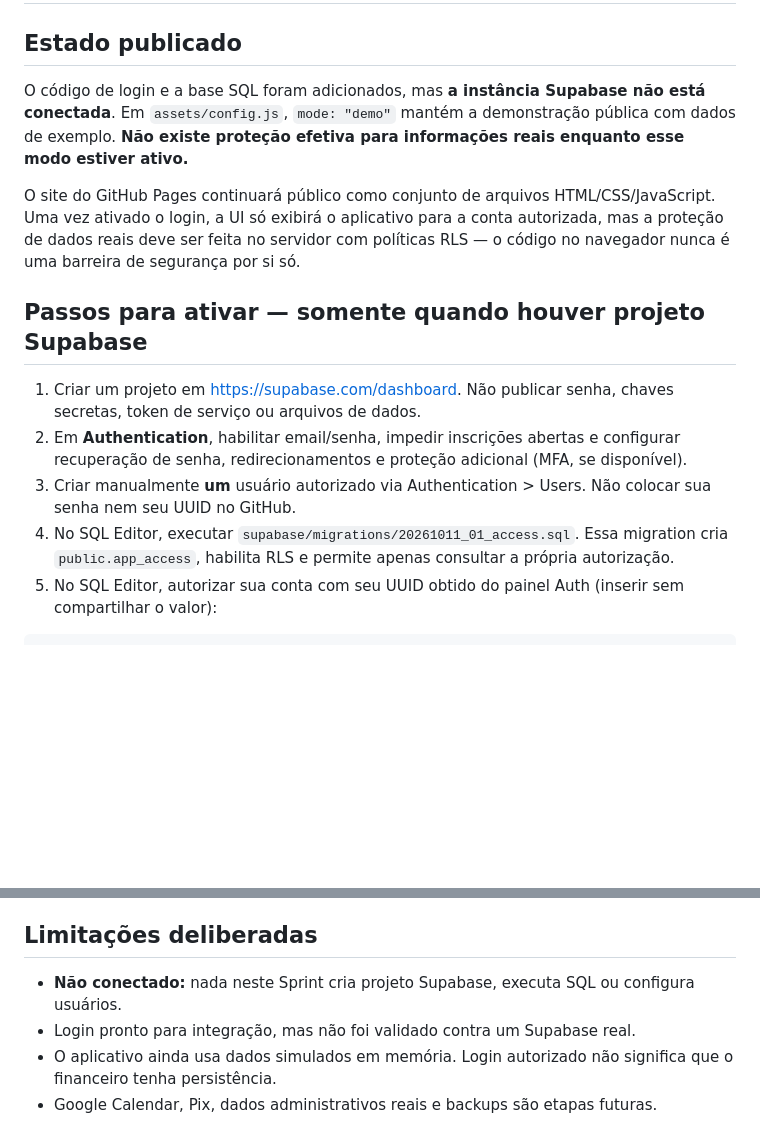
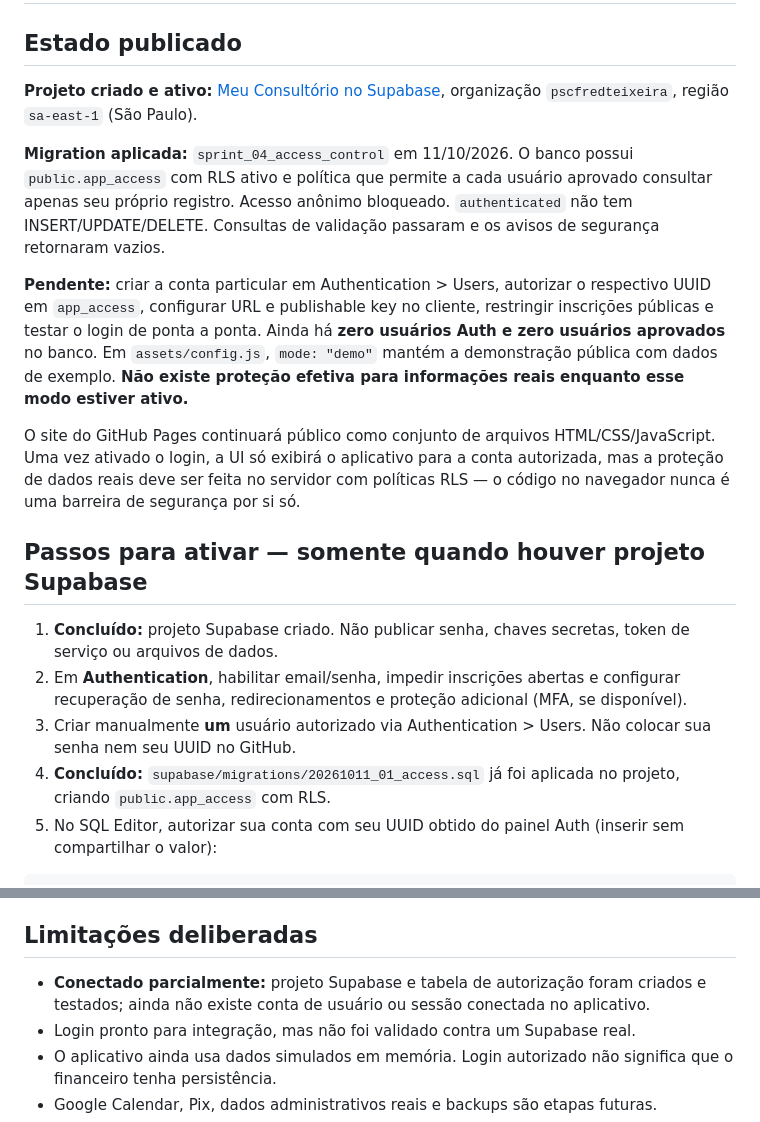
Before and after one commit to pscfredteixeira/Paciente, a Markdown page: docs/SPRINT_04_ACESSO.md, 2 parts joined by grey strips. Drawn GitHub-style; blank space fills up the shorter version.

Commit message:
docs: confirmar migration RLS executada e pendências de conta

````diff
--- a/docs/SPRINT_04_ACESSO.md
+++ b/docs/SPRINT_04_ACESSO.md
@@ -2,16 +2,21 @@
 
 ## Estado publicado
 
-O código de login e a base SQL foram adicionados, mas **a instância Supabase não está conectada**. Em `assets/config.js`, `mode: "demo"` mantém a demonstração pública com dados de exemplo. **Não existe proteção efetiva para informações reais enquanto esse modo estiver ativo.**
+**Projeto criado e ativo:** [Meu Consultório no Supabase](https://supabase.com/dashboard/project/tcwbzfsmkhuekvxrbigf), organização `pscfredteixeira`, região `sa-east-1` (São Paulo).
+
+**Migration aplicada:** `sprint_04_access_control` em 11/10/2026. O banco possui `public.app_access` com RLS ativo e política que permite a cada usuário aprovado consultar apenas seu próprio registro. Acesso anônimo bloqueado. `authenticated` não tem INSERT/UPDATE/DELETE. Consultas de validação passaram e os avisos de segurança retornaram vazios.
+
+**Pendente:** criar a conta particular em Authentication > Users, autorizar o respectivo UUID em `app_access`, configurar URL e publishable key no cliente, restringir inscrições públicas e testar o login de ponta a ponta. Ainda há **zero usuários Auth e zero usuários aprovados** no banco.
+ Em `assets/config.js`, `mode: "demo"` mantém a demonstração pública com dados de exemplo. **Não existe proteção efetiva para informações reais enquanto esse modo estiver ativo.**
 
 O site do GitHub Pages continuará público como conjunto de arquivos HTML/CSS/JavaScript. Uma vez ativado o login, a UI só exibirá o aplicativo para a conta autorizada, mas a proteção de dados reais deve ser feita no servidor com políticas RLS — o código no navegador nunca é uma barreira de segurança por si só.
 
 ## Passos para ativar — somente quando houver projeto Supabase
 
-1. Criar um projeto em https://supabase.com/dashboard. Não publicar senha, chaves secretas, token de serviço ou arquivos de dados.
+1. **Concluído:** projeto Supabase criado. Não publicar senha, chaves secretas, token de serviço ou arquivos de dados.
 2. Em **Authentication**, habilitar email/senha, impedir inscrições abertas e configurar recuperação de senha, redirecionamentos e proteção adicional (MFA, se disponível).
 3. Criar manualmente **um** usuário autorizado via Authentication > Users. Não colocar sua senha nem seu UUID no GitHub.
-4. No SQL Editor, executar `supabase/migrations/20261011_01_access.sql`. Essa migration cria `public.app_access`, habilita RLS e permite apenas consultar a própria autorização.
+4. **Concluído:** `supabase/migrations/20261011_01_access.sql` já foi aplicada no projeto, criando `public.app_access` com RLS.
 5. No SQL Editor, autorizar sua conta com seu UUID obtido do painel Auth (inserir sem compartilhar o valor):
 
 ```sql
@@ -37,7 +42,7 @@ values ('UUID_DO_USUARIO_CRIADO');
 
 ## Limitações deliberadas
 
-- **Não conectado:** nada neste Sprint cria projeto Supabase, executa SQL ou configura usuários.
+- **Conectado parcialmente:** projeto Supabase e tabela de autorização foram criados e testados; ainda não existe conta de usuário ou sessão conectada no aplicativo.
 - Login pronto para integração, mas não foi validado contra um Supabase real.
 - O aplicativo ainda usa dados simulados em memória. Login autorizado não significa que o financeiro tenha persistência.
 - Google Calendar, Pix, dados administrativos reais e backups são etapas futuras.
````
